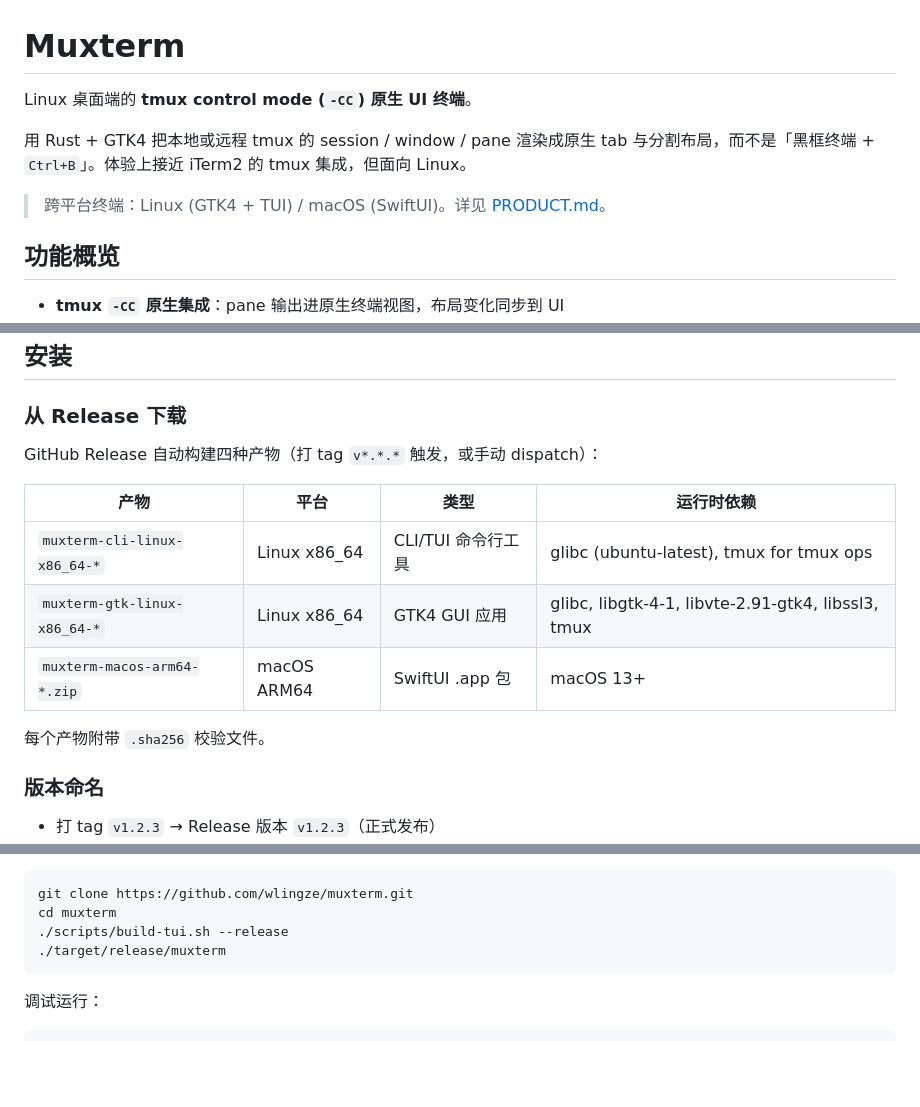
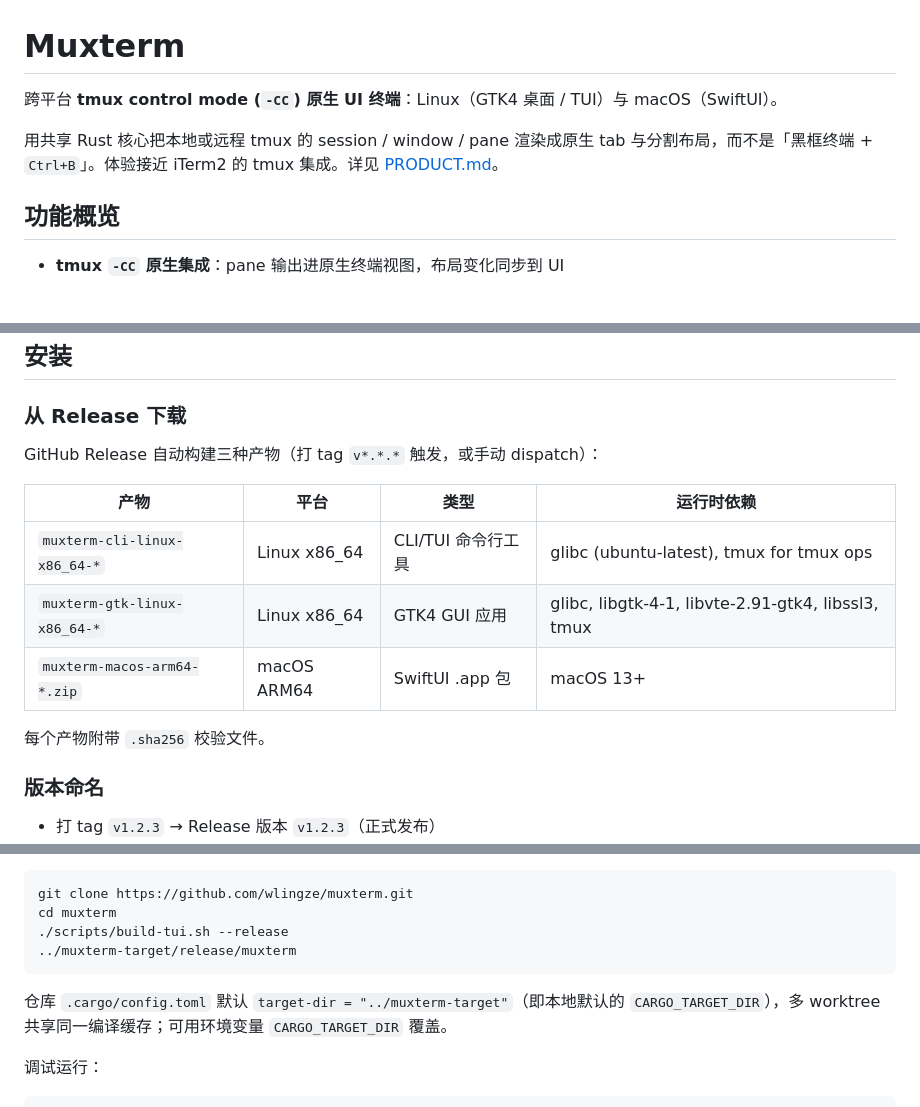
Before and after one commit to wlingze/muxterm, a Markdown page: README.md, 3 parts joined by grey strips. Drawn GitHub-style; blank space fills up the shorter version.

Commit message:
docs: correct release artifacts and build paths

````diff
--- a/README.md
+++ b/README.md
@@ -1,10 +1,8 @@
 # Muxterm
 
-Linux 桌面端的 **tmux control mode (`-CC`) 原生 UI 终端**。
+跨平台 **tmux control mode (`-CC`) 原生 UI 终端**：Linux（GTK4 桌面 / TUI）与 macOS（SwiftUI）。
 
-用 Rust + GTK4 把本地或远程 tmux 的 session / window / pane 渲染成原生 tab 与分割布局，而不是「黑框终端 + `Ctrl+B`」。体验上接近 iTerm2 的 tmux 集成，但面向 Linux。
-
-> 跨平台终端：Linux (GTK4 + TUI) / macOS (SwiftUI)。详见 [PRODUCT.md](PRODUCT.md)。
+用共享 Rust 核心把本地或远程 tmux 的 session / window / pane 渲染成原生 tab 与分割布局，而不是「黑框终端 + `Ctrl+B`」。体验接近 iTerm2 的 tmux 集成。详见 [PRODUCT.md](PRODUCT.md)。
 
 ## 功能概览
 
@@ -58,7 +56,7 @@ sudo apt-get install -y build-essential pkg-config \
 
 ### 从 Release 下载
 
-GitHub Release 自动构建四种产物（打 tag `v*.*.*` 触发，或手动 dispatch）：
+GitHub Release 自动构建三种产物（打 tag `v*.*.*` 触发，或手动 dispatch）：
 
 | 产物 | 平台 | 类型 | 运行时依赖 |
 |------|------|------|-----------|
@@ -67,7 +65,6 @@ GitHub Release 自动构建四种产物（打 tag `v*.*.*` 触发，或手动 di
 | `muxterm-macos-arm64-*.zip` | macOS ARM64 | SwiftUI .app 包 | macOS 13+ |
 
 每个产物附带 `.sha256` 校验文件。
-
 
 ### 版本命名
 
@@ -89,8 +86,10 @@ GitHub Release 自动构建四种产物（打 tag `v*.*.*` 触发，或手动 di
 git clone https://github.com/wlingze/muxterm.git
 cd muxterm
 ./scripts/build-tui.sh --release
-./target/release/muxterm
+../muxterm-target/release/muxterm
 ```
+
+仓库 `.cargo/config.toml` 默认 `target-dir = "../muxterm-target"`（即本地默认的 `CARGO_TARGET_DIR`），多 worktree 共享同一编译缓存；可用环境变量 `CARGO_TARGET_DIR` 覆盖。
 
 调试运行：
 
````
